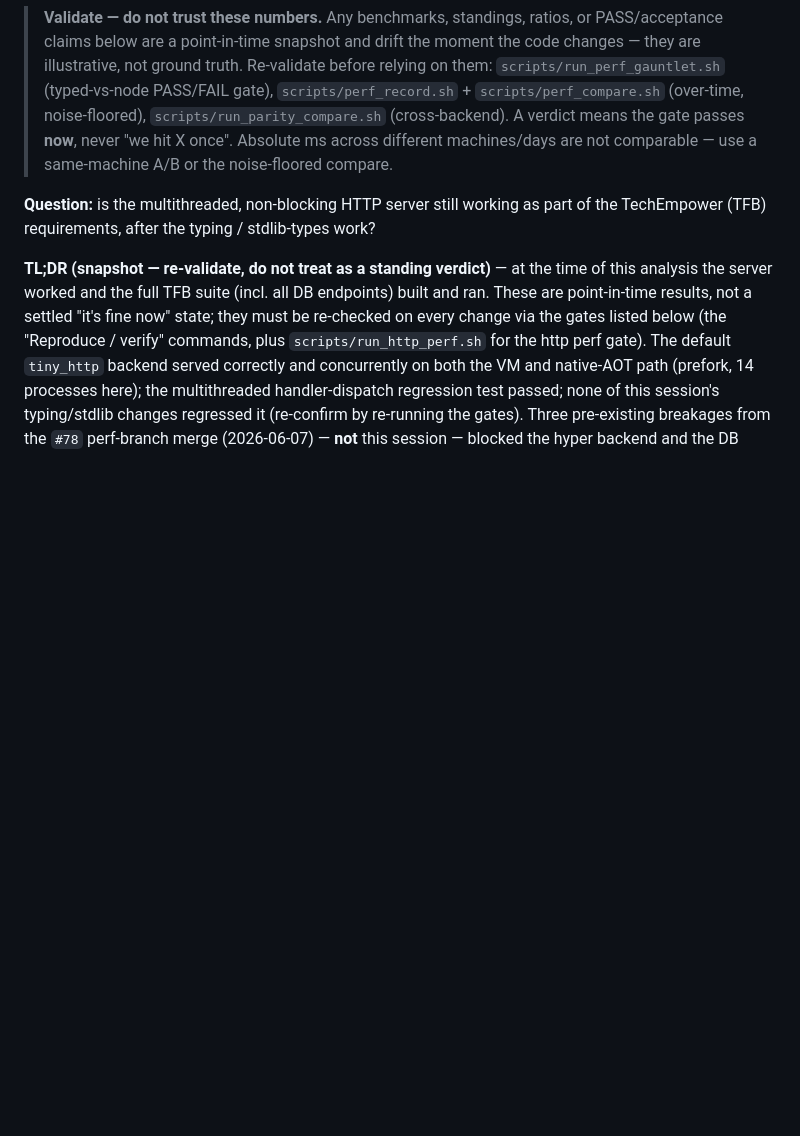
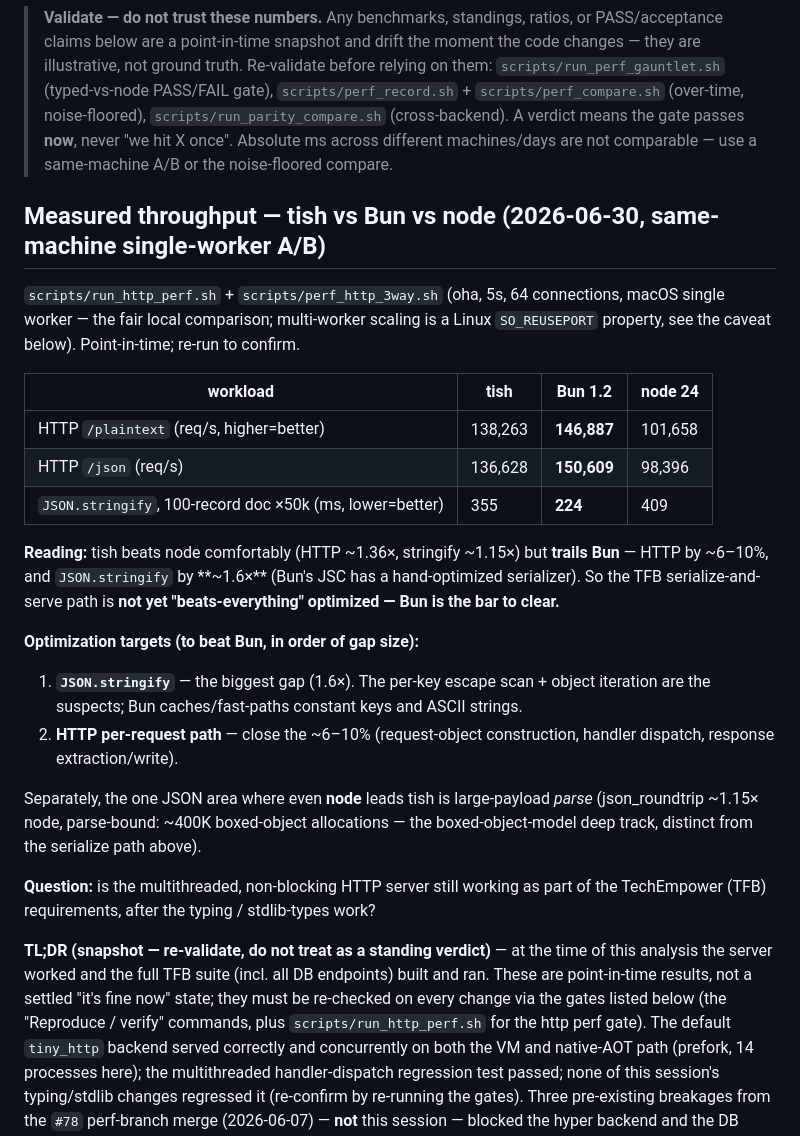
Before and after one commit to tishlang/tish, a Markdown page: docs/http-techempower-status.md, the part around the change. GitHub-like rendering; blank space fills up the shorter version.

Commit message:
docs(http): record measured tish vs Bun vs node TFB throughput (Bun is the bar)
Same-machine single-worker oha A/B (scripts/perf_http_3way.sh): tish beats node on HTTP (~1.36×) and
JSON.stringify (~1.15×) but TRAILS Bun — HTTP ~6-10%, JSON.stringify ~1.6× (Bun's JSC serializer). The
old doc had throughput 'not measured'; this records the real numbers + the optimization targets
(stringify first, then the HTTP per-request path).

```diff
--- a/docs/http-techempower-status.md
+++ b/docs/http-techempower-status.md
@@ -8,6 +8,32 @@
 > (cross-backend). A verdict means the gate passes **now**, never "we hit X once". Absolute ms
 > across different machines/days are not comparable — use a same-machine A/B or the noise-floored
 > compare.
+
+## Measured throughput — tish vs Bun vs node (2026-06-30, same-machine single-worker A/B)
+
+`scripts/run_http_perf.sh` + `scripts/perf_http_3way.sh` (oha, 5s, 64 connections, macOS single
+worker — the fair local comparison; multi-worker scaling is a Linux `SO_REUSEPORT` property, see the
+caveat below). Point-in-time; re-run to confirm.
+
+| workload | tish | Bun 1.2 | node 24 |
+|----------|------|---------|---------|
+| HTTP `/plaintext` (req/s, higher=better) | 138,263 | **146,887** | 101,658 |
+| HTTP `/json` (req/s) | 136,628 | **150,609** | 98,396 |
+| `JSON.stringify`, 100-record doc ×50k (ms, lower=better) | 355 | **224** | 409 |
+
+**Reading:** tish beats node comfortably (HTTP ~1.36×, stringify ~1.15×) but **trails Bun** — HTTP by
+~6–10%, and `JSON.stringify` by **~1.6×** (Bun's JSC has a hand-optimized serializer). So the TFB
+serialize-and-serve path is **not yet "beats-everything" optimized — Bun is the bar to clear.**
+
+**Optimization targets (to beat Bun, in order of gap size):**
+1. **`JSON.stringify`** — the biggest gap (1.6×). The per-key escape scan + object iteration are the
+   suspects; Bun caches/fast-paths constant keys and ASCII strings.
+2. **HTTP per-request path** — close the ~6–10% (request-object construction, handler dispatch,
+   response extraction/write).
+
+Separately, the one JSON area where even **node** leads tish is large-payload *parse* (json_roundtrip
+~1.15× node, parse-bound: ~400K boxed-object allocations — the boxed-object-model deep track, distinct
+from the serialize path above).
 
 **Question:** is the multithreaded, non-blocking HTTP server still working as part of the TechEmpower
 (TFB) requirements, after the typing / stdlib-types work?
```
